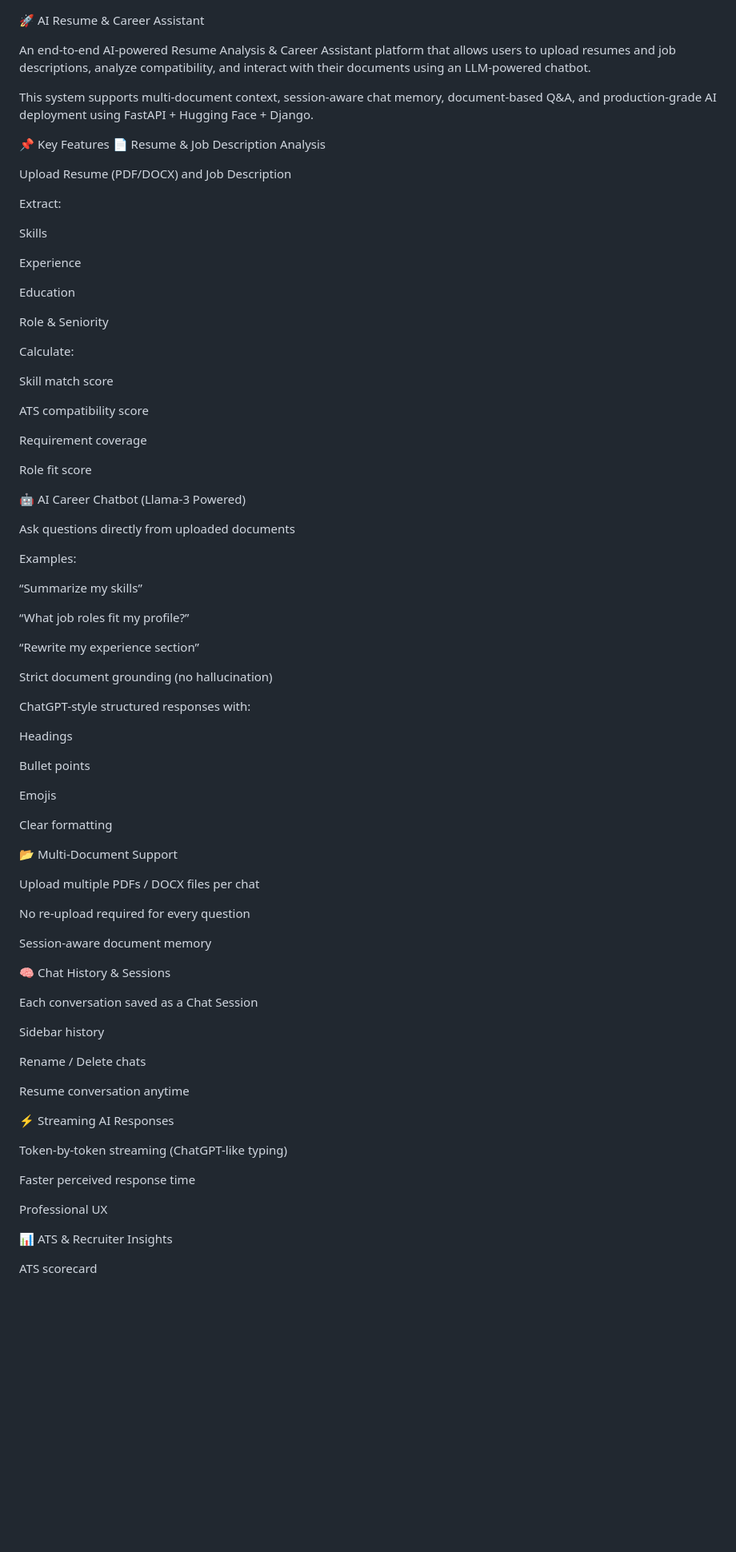
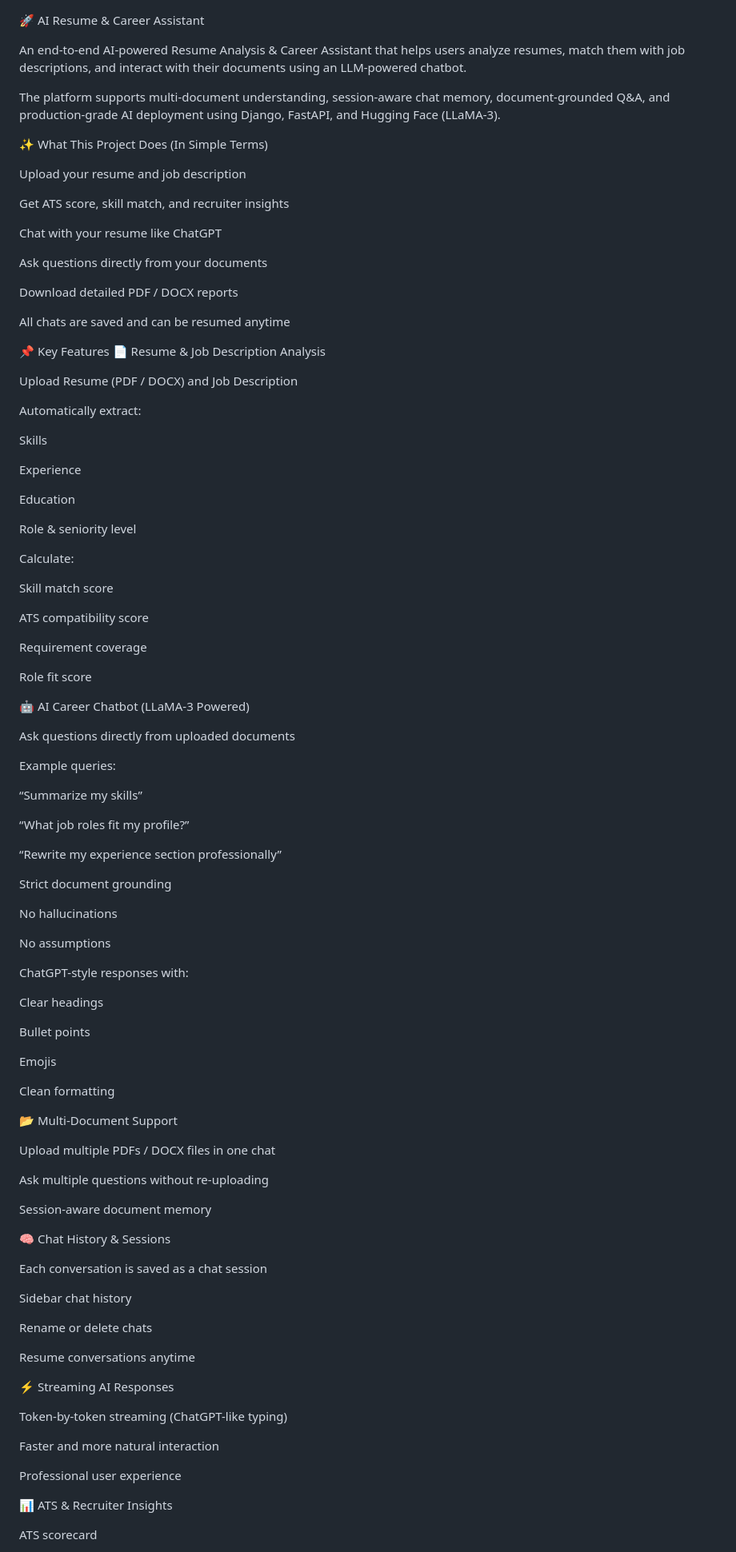
Before and after one commit to sahil-work13/resume-skill-matcher, a Markdown page: README.md, the part around one of its changes. Shown at 80% size. Rendered like a GitHub page; blank space fills up the shorter version.

```diff
--- a/README.md
+++ b/README.md
@@ -1,15 +1,29 @@
 🚀 AI Resume & Career Assistant
 
-An end-to-end AI-powered Resume Analysis & Career Assistant platform that allows users to upload resumes and job descriptions, analyze compatibility, and interact with their documents using an LLM-powered chatbot.
+An end-to-end AI-powered Resume Analysis & Career Assistant that helps users analyze resumes, match them with job descriptions, and interact with their documents using an LLM-powered chatbot.
 
-This system supports multi-document context, session-aware chat memory, document-based Q&A, and production-grade AI deployment using FastAPI + Hugging Face + Django.
+The platform supports multi-document understanding, session-aware chat memory, document-grounded Q&A, and production-grade AI deployment using Django, FastAPI, and Hugging Face (LLaMA-3).
+
+✨ What This Project Does (In Simple Terms)
+
+Upload your resume and job description
+
+Get ATS score, skill match, and recruiter insights
+
+Chat with your resume like ChatGPT
+
+Ask questions directly from your documents
+
+Download detailed PDF / DOCX reports
+
+All chats are saved and can be resumed anytime
 
 📌 Key Features
 📄 Resume & Job Description Analysis
 
-Upload Resume (PDF/DOCX) and Job Description
+Upload Resume (PDF / DOCX) and Job Description
 
-Extract:
+Automatically extract:
 
 Skills
 
@@ -17,7 +31,7 @@ Experience
 
 Education
 
-Role & Seniority
+Role & seniority level
 
 Calculate:
 
@@ -29,55 +43,59 @@ Requirement coverage
 
 Role fit score
 
-🤖 AI Career Chatbot (Llama-3 Powered)
+🤖 AI Career Chatbot (LLaMA-3 Powered)
 
 Ask questions directly from uploaded documents
 
-Examples:
+Example queries:
 
 “Summarize my skills”
 
 “What job roles fit my profile?”
 
-“Rewrite my experience section”
+“Rewrite my experience section professionally”
 
-Strict document grounding (no hallucination)
+Strict document grounding
 
-ChatGPT-style structured responses with:
+No hallucinations
 
-Headings
+No assumptions
+
+ChatGPT-style responses with:
+
+Clear headings
 
 Bullet points
 
 Emojis
 
-Clear formatting
+Clean formatting
 
 📂 Multi-Document Support
 
-Upload multiple PDFs / DOCX files per chat
+Upload multiple PDFs / DOCX files in one chat
 
-No re-upload required for every question
+Ask multiple questions without re-uploading
 
 Session-aware document memory
 
 🧠 Chat History & Sessions
 
-Each conversation saved as a Chat Session
+Each conversation is saved as a chat session
 
-Sidebar history
+Sidebar chat history
 
-Rename / Delete chats
+Rename or delete chats
 
-Resume conversation anytime
+Resume conversations anytime
 
 ⚡ Streaming AI Responses
 
 Token-by-token streaming (ChatGPT-like typing)
 
-Faster perceived response time
+Faster and more natural interaction
 
-Professional UX
+Professional user experience
 
 📊 ATS & Recruiter Insights
 
```
Also changed, not shown: other parts of README.md (+36 -36 lines).
